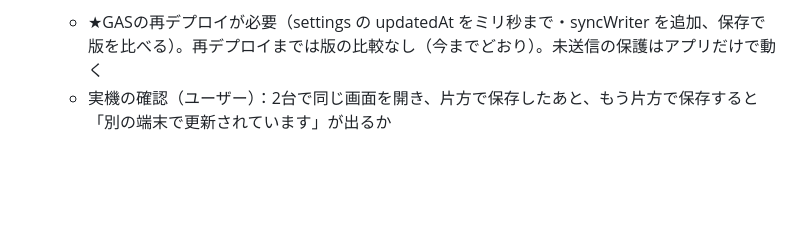
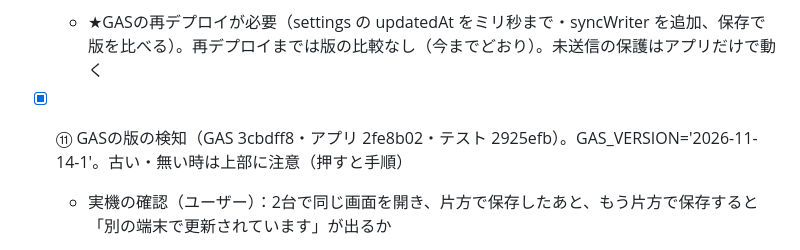
Before and after one commit to Tatsuya-Ishii6410/keiei-kanri-app, a Markdown page: PROGRESS.md, the part around the change. GitHub-like rendering; blank space fills up the shorter version.

Commit message:
PROGRESS.md: GAS version check
Co-Authored-By: Claude Opus 5.5 <noreply@anthropic.com>
Claude-Session: https://claude.ai/code/session_01JccCSmamdyiN1nZTvRuqjc

```diff
--- a/PROGRESS.md
+++ b/PROGRESS.md
@@ -59,6 +59,7 @@
 - [x] ⑨ 作業A：today() を端末のローカル日付に（f6a4ec0）。契約更新の期間も localYmd に
 - [x] ⑩ 作業B：古い端末の上書きの防止＋未送信の入力の保護（GAS 0ba5d88・テスト 18f04dc・アプリ 9bc67e3・テスト d2e3880。docs/dev.md「データ保存」）
   - ★GASの再デプロイが必要（settings の updatedAt をミリ秒まで・syncWriter を追加、保存で版を比べる）。再デプロイまでは版の比較なし（今までどおり）。未送信の保護はアプリだけで動く
+- [x] ⑪ GASの版の検知（GAS 3cbdff8・アプリ 2fe8b02・テスト 2925efb）。GAS_VERSION='2026-11-14-1'。古い・無い時は上部に注意（押すと手順）
   - 実機の確認（ユーザー）：2台で同じ画面を開き、片方で保存したあと、もう片方で保存すると「別の端末で更新されています」が出るか
 
 現在の段階：UI改修 段階6-a 完了。残りの監査の項目は、ユーザーの判断待ち
```
